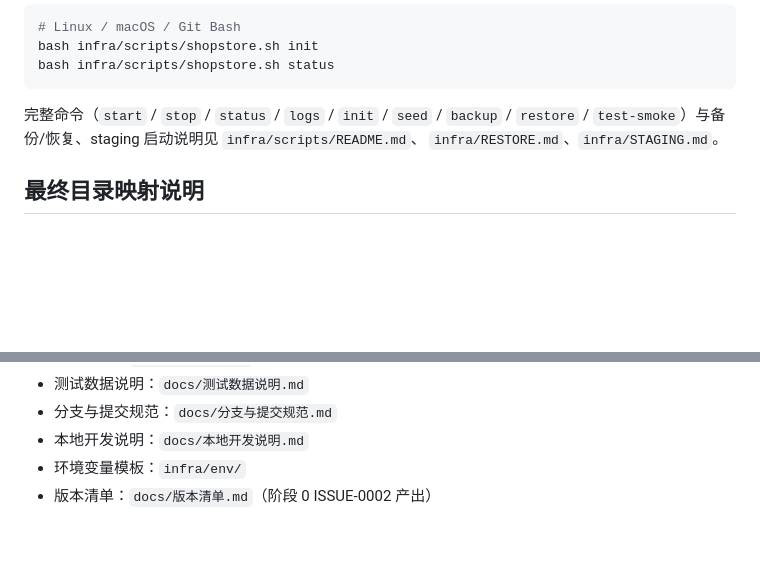
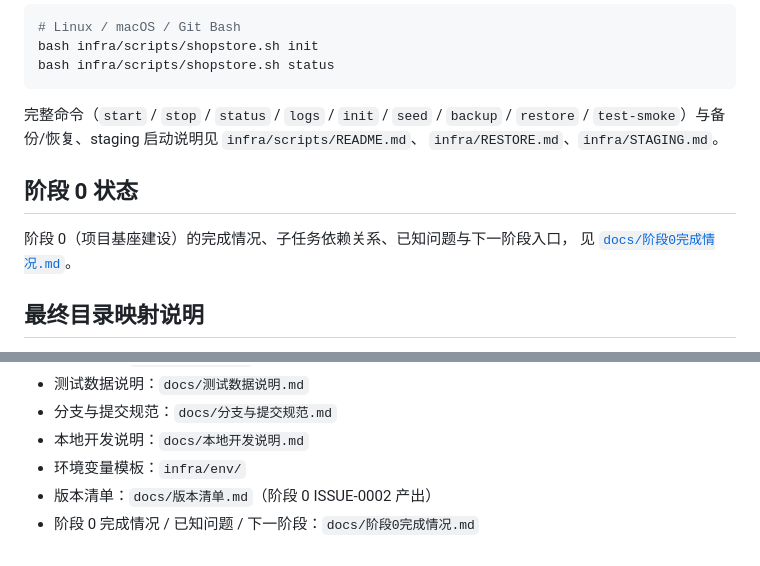
Before and after one commit to XING1565/shopstore, a Markdown page: README.md, 2 parts joined by grey strips. Rendered like a GitHub page; blank space fills up the shorter version.

```diff
--- a/README.md
+++ b/README.md
@@ -51,6 +51,11 @@ bash infra/scripts/shopstore.sh status
 `test-smoke`）与备份/恢复、staging 启动说明见 `infra/scripts/README.md`、
 `infra/RESTORE.md`、`infra/STAGING.md`。
 
+## 阶段 0 状态
+
+阶段 0（项目基座建设）的完成情况、子任务依赖关系、已知问题与下一阶段入口，
+见 [`docs/阶段0完成情况.md`](docs/阶段0完成情况.md)。
+
 ## 最终目录映射说明
 
 仓库在进入阶段 0 前已存在 `docs/`（`PRD.md`、`架构方案.md`、`阶段性开发方案.md`、
@@ -94,3 +99,4 @@ bash infra/scripts/shopstore.sh status
 - 本地开发说明：`docs/本地开发说明.md`
 - 环境变量模板：`infra/env/`
 - 版本清单：`docs/版本清单.md`（阶段 0 ISSUE-0002 产出）
+- 阶段 0 完成情况 / 已知问题 / 下一阶段：`docs/阶段0完成情况.md`
```
Also changed, not shown: docs/阶段0完成情况.md (added, +92 -0 lines).
